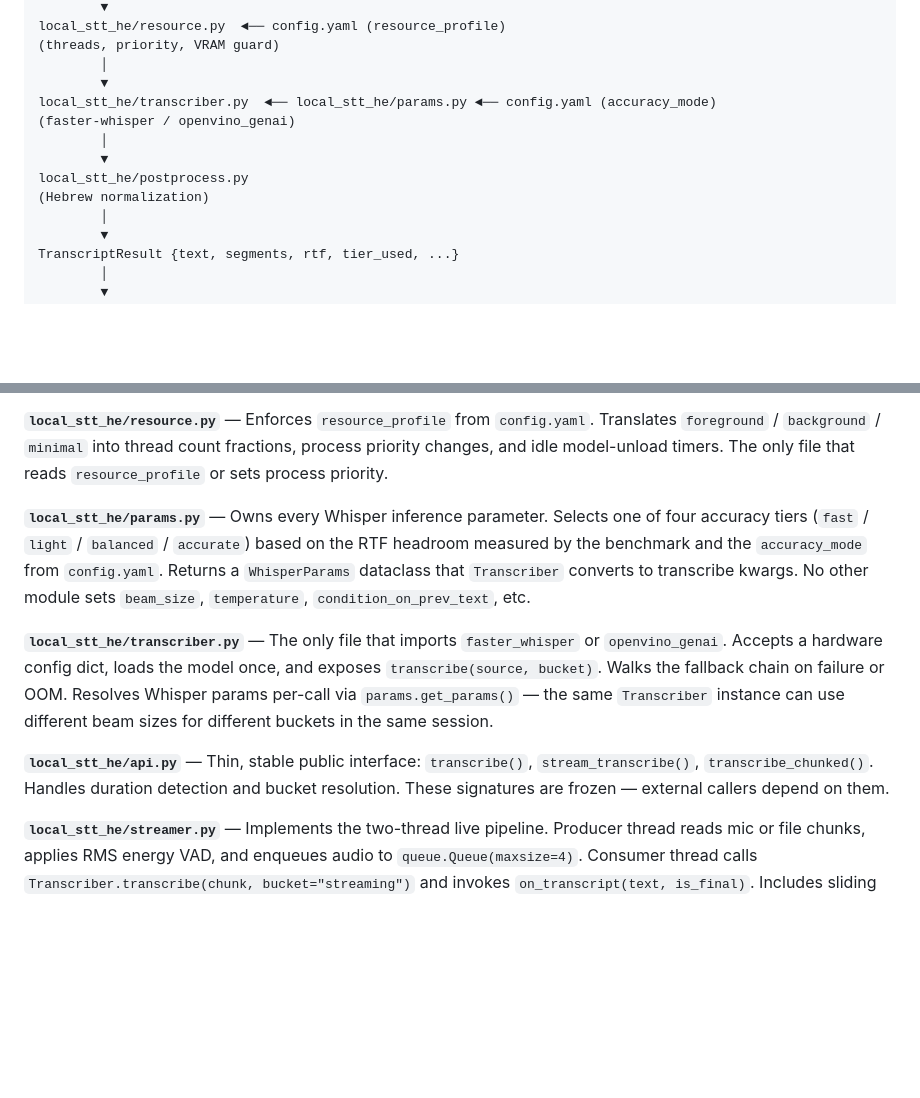
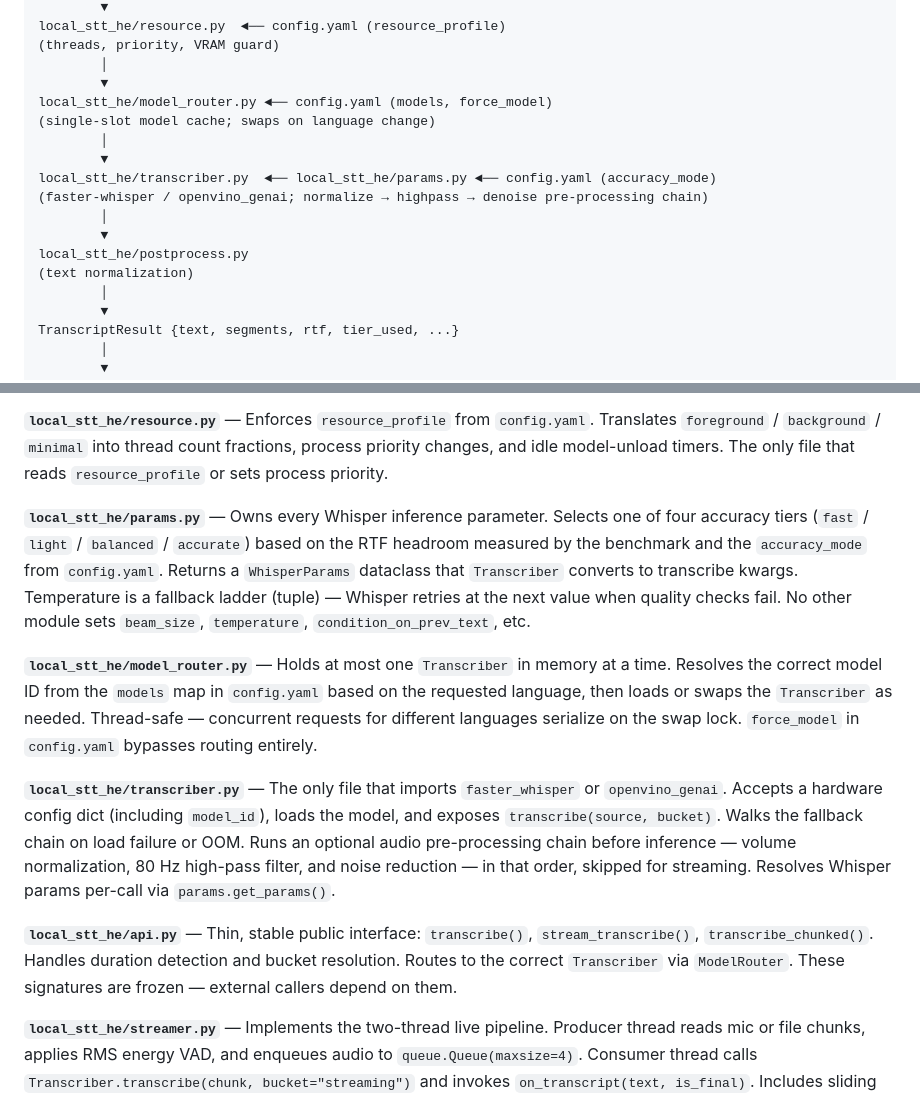
Before and after one commit to Avrhambi/visper, a Markdown page: ARCHITECTURE.md, 2 parts joined by grey strips. GitHub-like rendering; blank space fills up the shorter version.

```diff
--- a/ARCHITECTURE.md
+++ b/ARCHITECTURE.md
@@ -14,12 +14,16 @@ local_stt_he/resource.py  ◄── config.yaml (resource_profile)
 (threads, priority, VRAM guard)
         │
         ▼
+local_stt_he/model_router.py ◄── config.yaml (models, force_model)
+(single-slot model cache; swaps on language change)
+        │
+        ▼
 local_stt_he/transcriber.py  ◄── local_stt_he/params.py ◄── config.yaml (accuracy_mode)
-(faster-whisper / openvino_genai)
+(faster-whisper / openvino_genai; normalize → highpass → denoise pre-processing chain)
         │
         ▼
 local_stt_he/postprocess.py
-(Hebrew normalization)
+(text normalization)
         │
         ▼
 TranscriptResult {text, segments, rtf, tier_used, ...}
@@ -40,11 +44,13 @@ local_stt_he/api.py: transcribe() / stream_transcribe() / transcribe_chunked()
 
 **`local_stt_he/resource.py`** — Enforces `resource_profile` from `config.yaml`. Translates `foreground` / `background` / `minimal` into thread count fractions, process priority changes, and idle model-unload timers. The only file that reads `resource_profile` or sets process priority.
 
-**`local_stt_he/params.py`** — Owns every Whisper inference parameter. Selects one of four accuracy tiers (`fast` / `light` / `balanced` / `accurate`) based on the RTF headroom measured by the benchmark and the `accuracy_mode` from `config.yaml`. Returns a `WhisperParams` dataclass that `Transcriber` converts to transcribe kwargs. No other module sets `beam_size`, `temperature`, `condition_on_prev_text`, etc.
+**`local_stt_he/params.py`** — Owns every Whisper inference parameter. Selects one of four accuracy tiers (`fast` / `light` / `balanced` / `accurate`) based on the RTF headroom measured by the benchmark and the `accuracy_mode` from `config.yaml`. Returns a `WhisperParams` dataclass that `Transcriber` converts to transcribe kwargs. Temperature is a fallback ladder (tuple) — Whisper retries at the next value when quality checks fail. No other module sets `beam_size`, `temperature`, `condition_on_prev_text`, etc.
 
-**`local_stt_he/transcriber.py`** — The only file that imports `faster_whisper` or `openvino_genai`. Accepts a hardware config dict, loads the model once, and exposes `transcribe(source, bucket)`. Walks the fallback chain on failure or OOM. Resolves Whisper params per-call via `params.get_params()` — the same `Transcriber` instance can use different beam sizes for different buckets in the same session.
+**`local_stt_he/model_router.py`** — Holds at most one `Transcriber` in memory at a time. Resolves the correct model ID from the `models` map in `config.yaml` based on the requested language, then loads or swaps the `Transcriber` as needed. Thread-safe — concurrent requests for different languages serialize on the swap lock. `force_model` in `config.yaml` bypasses routing entirely.
 
-**`local_stt_he/api.py`** — Thin, stable public interface: `transcribe()`, `stream_transcribe()`, `transcribe_chunked()`. Handles duration detection and bucket resolution. These signatures are frozen — external callers depend on them.
+**`local_stt_he/transcriber.py`** — The only file that imports `faster_whisper` or `openvino_genai`. Accepts a hardware config dict (including `model_id`), loads the model, and exposes `transcribe(source, bucket)`. Walks the fallback chain on load failure or OOM. Runs an optional audio pre-processing chain before inference — volume normalization, 80 Hz high-pass filter, and noise reduction — in that order, skipped for streaming. Resolves Whisper params per-call via `params.get_params()`.
+
+**`local_stt_he/api.py`** — Thin, stable public interface: `transcribe()`, `stream_transcribe()`, `transcribe_chunked()`. Handles duration detection and bucket resolution. Routes to the correct `Transcriber` via `ModelRouter`. These signatures are frozen — external callers depend on them.
 
 **`local_stt_he/streamer.py`** — Implements the two-thread live pipeline. Producer thread reads mic or file chunks, applies RMS energy VAD, and enqueues audio to `queue.Queue(maxsize=4)`. Consumer thread calls `Transcriber.transcribe(chunk, bucket="streaming")` and invokes `on_transcript(text, is_final)`. Includes sliding window overlap and boundary deduplication.
 
```
Also changed, not shown: IMPLEMENTATION_DETAILS.md (+1 -1 lines), README.md (+21 -15 lines).
